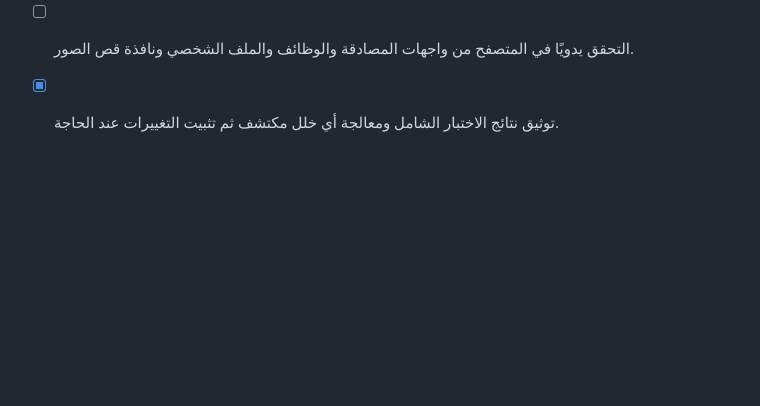
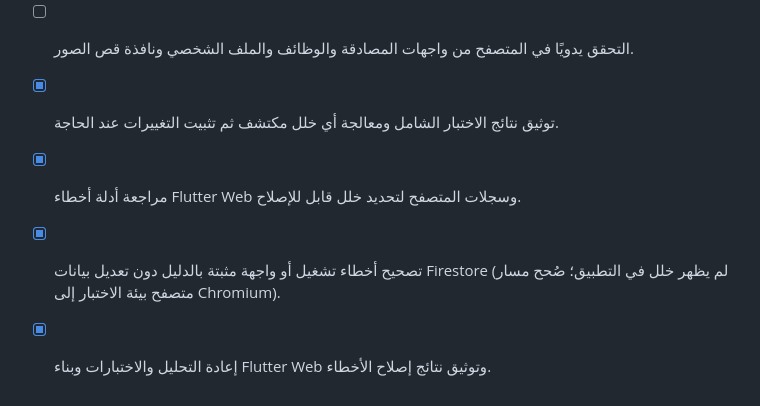
Before and after one commit to redaa4u774201299-crypto/-ys-job-flutter., a Markdown page: todo.md, the part around the change. GitHub-like rendering; blank space fills up the shorter version.

```diff
--- a/todo.md
+++ b/todo.md
@@ -96,3 +96,6 @@
 - [x] تنفيذ اختبار شامل لنسخة Flutter Web: الفحص الساكن والاختبارات والبناء ومسارات المستخدم العامة.
 - [ ] التحقق يدويًا في المتصفح من واجهات المصادقة والوظائف والملف الشخصي ونافذة قص الصور.
 - [x] توثيق نتائج الاختبار الشامل ومعالجة أي خلل مكتشف ثم تثبيت التغييرات عند الحاجة.
+- [x] مراجعة أدلة أخطاء Flutter Web وسجلات المتصفح لتحديد خلل قابل للإصلاح.
+- [x] تصحيح أخطاء تشغيل أو واجهة مثبتة بالدليل دون تعديل بيانات Firestore (لم يظهر خلل في التطبيق؛ صُحح مسار متصفح بيئة الاختبار إلى Chromium).
+- [x] إعادة التحليل والاختبارات وبناء Flutter Web وتوثيق نتائج إصلاح الأخطاء.
```
Also changed, not shown: docs/web_test_report_2026-08-20.md (+5 -0 lines).
